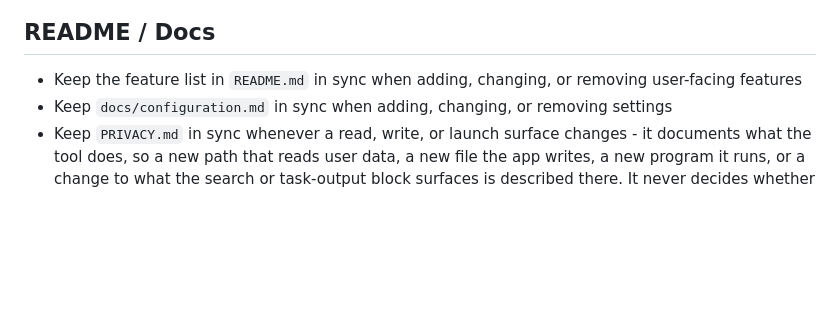
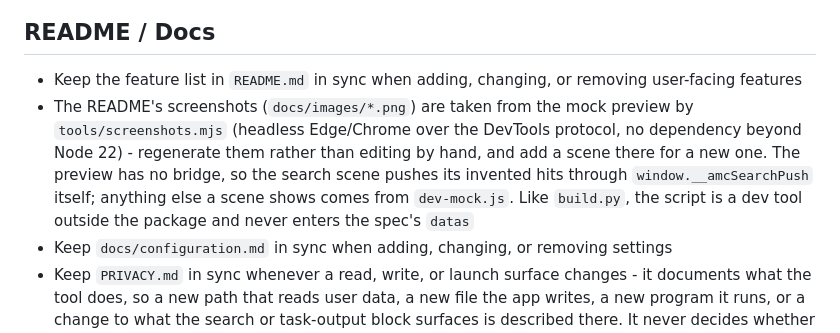
Before and after one commit to jens-duttke/agent-monitor-for-claude, a Markdown page: .claude/CLAUDE.md, the part around one of its changes. Drawn GitHub-style; blank space fills up the shorter version.

```diff
--- a/.claude/CLAUDE.md
+++ b/.claude/CLAUDE.md
@@ -189,6 +189,7 @@ Prioritize readability and auditability - this tool reads local Claude Code data
 
 ## README / Docs
 - Keep the feature list in `README.md` in sync when adding, changing, or removing user-facing features
+- The README's screenshots (`docs/images/*.png`) are taken from the mock preview by `tools/screenshots.mjs` (headless Edge/Chrome over the DevTools protocol, no dependency beyond Node 22) - regenerate them rather than editing by hand, and add a scene there for a new one. The preview has no bridge, so the search scene pushes its invented hits through `window.__amcSearchPush` itself; anything else a scene shows comes from `dev-mock.js`. Like `build.py`, the script is a dev tool outside the package and never enters the spec's `datas`
 - Keep `docs/configuration.md` in sync when adding, changing, or removing settings
 - Keep `PRIVACY.md` in sync whenever a read, write, or launch surface changes - it documents what the tool does, so a new path that reads user data, a new file the app writes, a new program it runs, or a change to what the search or task-output block surfaces is described there. It never decides whether a feature is built. Its "Verify it yourself" section quotes concrete grep results and test names; re-run those commands after such a change so the documented output still matches
 - The language list in the docs must stay in sync with the `locale/` files
```
Also changed, not shown: other parts of .claude/CLAUDE.md (+1 -1 lines), README.md (+14 -1 lines), docs/images/compact.png (added), docs/images/graph.png (added), docs/images/overview.png (added), docs/images/search.png (added), screenshot.png (deleted), 4 other files.
